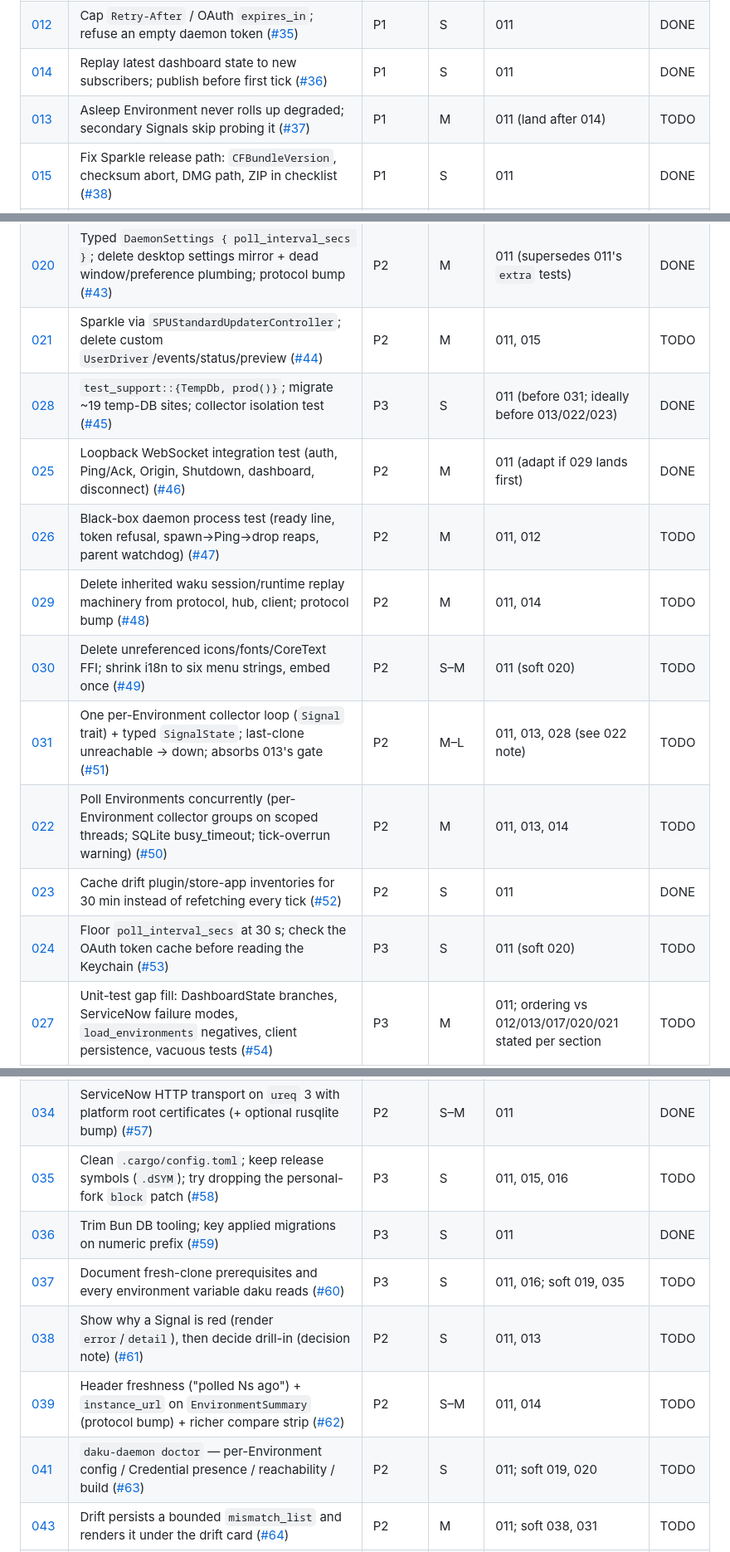
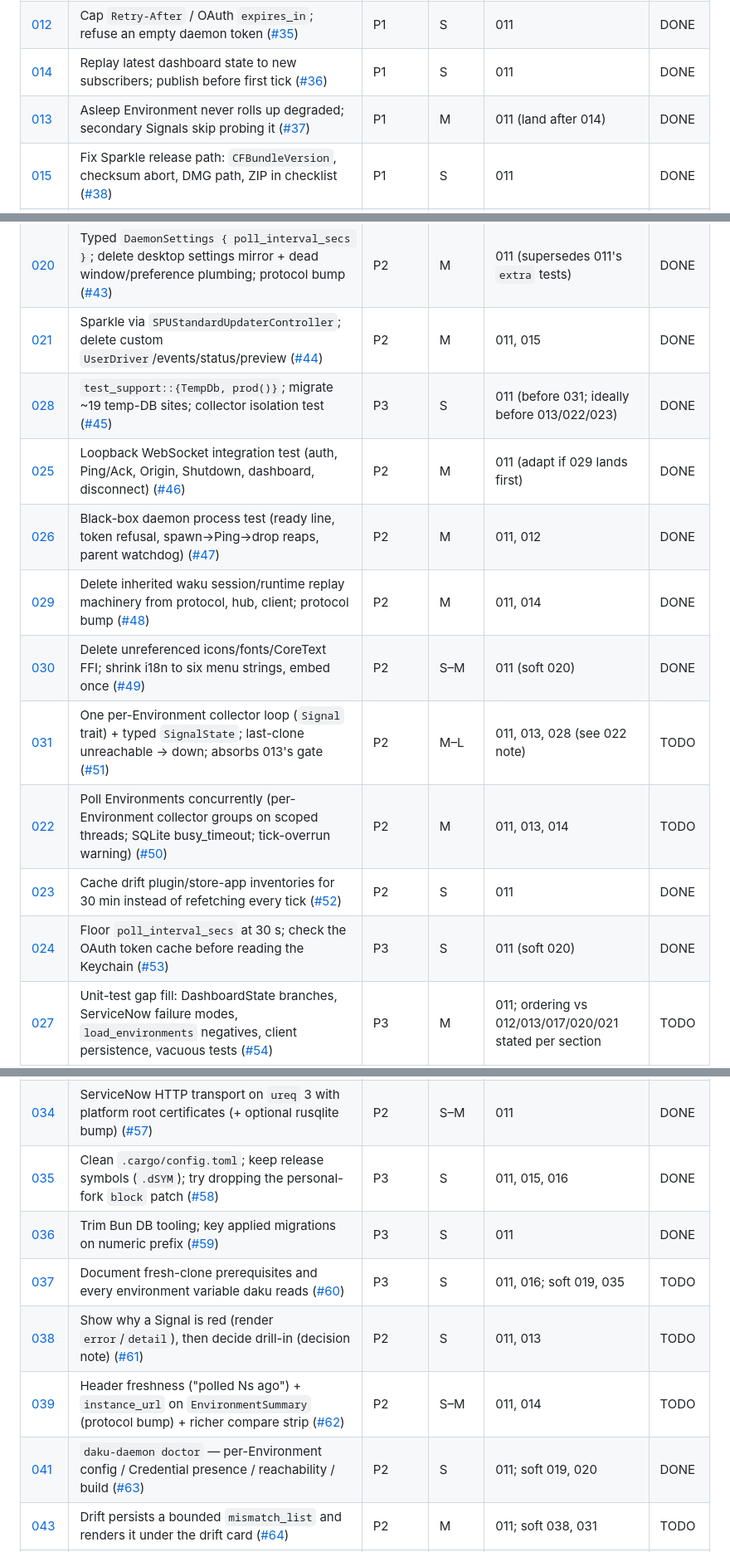
Before and after one commit to martinthommesen/daku, a Markdown page: plans/README.md, 3 parts joined by grey strips. Shown at 83% size. GitHub-like rendering.

Commit message:
Mark plans 013, 021, 024, 026, 029, 030, 035, 041 done in the index (#67).
Claude-Session: https://claude.ai/code/session_01SktCWBkXWXXUpLhcB2jEEM

```diff
--- a/plans/README.md
+++ b/plans/README.md
@@ -79,33 +79,33 @@ Recommended order = table order (tiers: **A** baseline/bugs, **B** tests+debt fo
 | [011](011-green-baseline-check-gate.md) | Make the local verification gate one command and green (fix `extra` flatten test, fmt, lint; `bun run check`) ([#34](https://github.com/martinthommesen/daku/issues/34)) | P1 | S | — | DONE |
 | [012](012-bound-server-controlled-durations-and-token.md) | Cap `Retry-After` / OAuth `expires_in`; refuse an empty daemon token ([#35](https://github.com/martinthommesen/daku/issues/35)) | P1 | S | 011 | DONE |
 | [014](014-replay-dashboard-on-subscribe.md) | Replay latest dashboard state to new subscribers; publish before first tick ([#36](https://github.com/martinthommesen/daku/issues/36)) | P1 | S | 011 | DONE |
-| [013](013-asleep-never-degrades.md) | Asleep Environment never rolls up degraded; secondary Signals skip probing it ([#37](https://github.com/martinthommesen/daku/issues/37)) | P1 | M | 011 (land after 014) | TODO |
+| [013](013-asleep-never-degrades.md) | Asleep Environment never rolls up degraded; secondary Signals skip probing it ([#37](https://github.com/martinthommesen/daku/issues/37)) | P1 | M | 011 (land after 014) | DONE |
 | [015](015-release-pipeline-sparkle-fixes.md) | Fix Sparkle release path: `CFBundleVersion`, checksum abort, DMG path, ZIP in checklist ([#38](https://github.com/martinthommesen/daku/issues/38)) | P1 | S | 011 | DONE |
 | [016](016-pin-gpui-and-trim-root-deps.md) | Pin GPUI `rev`, drop `test-support` from release, trim unused root deps ([#39](https://github.com/martinthommesen/daku/issues/39)) | P2 | S | 011 | DONE |
 | [017](017-https-only-instance-urls-and-0600-at-create.md) | Reject non-HTTPS Environment URLs at load; create daemon files 0600 from the start ([#40](https://github.com/martinthommesen/daku/issues/40)) | P2 | S | 011 | DONE |
 | [019](019-daemon-log-file-and-empty-state.md) | Daemon stderr → `~/.daku/daemon.log` (0600, append); empty Environment list explains itself ([#41](https://github.com/martinthommesen/daku/issues/41)) | P2 | S | 011 | DONE |
 | [018](018-supervisor-backoff-and-remote-reconnect.md) | Supervisor restarts with bounded backoff; remote daemons reconnect ([#42](https://github.com/martinthommesen/daku/issues/42)) | P2 | M | 011, 014 | TODO |
 | [020](020-settings-cleanup-typed-poll-interval.md) | Typed `DaemonSettings { poll_interval_secs }`; delete desktop settings mirror + dead window/preference plumbing; protocol bump ([#43](https://github.com/martinthommesen/daku/issues/43)) | P2 | M | 011 (supersedes 011's `extra` tests) | DONE |
-| [021](021-updater-standard-driver.md) | Sparkle via `SPUStandardUpdaterController`; delete custom `UserDriver`/events/status/preview ([#44](https://github.com/martinthommesen/daku/issues/44)) | P2 | M | 011, 015 | TODO |
+| [021](021-updater-standard-driver.md) | Sparkle via `SPUStandardUpdaterController`; delete custom `UserDriver`/events/status/preview ([#44](https://github.com/martinthommesen/daku/issues/44)) | P2 | M | 011, 015 | DONE |
 | [028](028-temp-db-test-helper-and-collector-isolation.md) | `test_support::{TempDb, prod()}`; migrate ~19 temp-DB sites; collector isolation test ([#45](https://github.com/martinthommesen/daku/issues/45)) | P3 | S | 011 (before 031; ideally before 013/022/023) | DONE |
 | [025](025-loopback-websocket-integration-test.md) | Loopback WebSocket integration test (auth, Ping/Ack, Origin, Shutdown, dashboard, disconnect) ([#46](https://github.com/martinthommesen/daku/issues/46)) | P2 | M | 011 (adapt if 029 lands first) | DONE |
-| [026](026-daemon-process-blackbox-test.md) | Black-box daemon process test (ready line, token refusal, spawn→Ping→drop reaps, parent watchdog) ([#47](https://github.com/martinthommesen/daku/issues/47)) | P2 | M | 011, 012 | TODO |
-| [029](029-delete-waku-replay-machinery.md) | Delete inherited waku session/runtime replay machinery from protocol, hub, client; protocol bump ([#48](https://github.com/martinthommesen/daku/issues/48)) | P2 | M | 011, 014 | TODO |
-| [030](030-delete-unused-assets-fonts-i18n.md) | Delete unreferenced icons/fonts/CoreText FFI; shrink i18n to six menu strings, embed once ([#49](https://github.com/martinthommesen/daku/issues/49)) | P2 | S–M | 011 (soft 020) | TODO |
+| [026](026-daemon-process-blackbox-test.md) | Black-box daemon process test (ready line, token refusal, spawn→Ping→drop reaps, parent watchdog) ([#47](https://github.com/martinthommesen/daku/issues/47)) | P2 | M | 011, 012 | DONE |
+| [029](029-delete-waku-replay-machinery.md) | Delete inherited waku session/runtime replay machinery from protocol, hub, client; protocol bump ([#48](https://github.com/martinthommesen/daku/issues/48)) | P2 | M | 011, 014 | DONE |
+| [030](030-delete-unused-assets-fonts-i18n.md) | Delete unreferenced icons/fonts/CoreText FFI; shrink i18n to six menu strings, embed once ([#49](https://github.com/martinthommesen/daku/issues/49)) | P2 | S–M | 011 (soft 020) | DONE |
 | [031](031-collector-consolidation-typed-signal-state.md) | One per-Environment collector loop (`Signal` trait) + typed `SignalState`; last-clone unreachable → down; absorbs 013's gate ([#51](https://github.com/martinthommesen/daku/issues/51)) | P2 | M–L | 011, 013, 028 (see 022 note) | TODO |
 | [022](022-per-environment-collector-concurrency.md) | Poll Environments concurrently (per-Environment collector groups on scoped threads; SQLite busy_timeout; tick-overrun warning) ([#50](https://github.com/martinthommesen/daku/issues/50)) | P2 | M | 011, 013, 014 | TODO |
 | [023](023-drift-inventory-throttle-and-mid-aggregate.md) | Cache drift plugin/store-app inventories for 30 min instead of refetching every tick ([#52](https://github.com/martinthommesen/daku/issues/52)) | P2 | S | 011 | DONE |
-| [024](024-poll-interval-floor-and-credential-memo.md) | Floor `poll_interval_secs` at 30 s; check the OAuth token cache before reading the Keychain ([#53](https://github.com/martinthommesen/daku/issues/53)) | P3 | S | 011 (soft 020) | TODO |
+| [024](024-poll-interval-floor-and-credential-memo.md) | Floor `poll_interval_secs` at 30 s; check the OAuth token cache before reading the Keychain ([#53](https://github.com/martinthommesen/daku/issues/53)) | P3 | S | 011 (soft 020) | DONE |
 | [027](027-unit-test-gap-fill.md) | Unit-test gap fill: DashboardState branches, ServiceNow failure modes, `load_environments` negatives, client persistence, vacuous tests ([#54](https://github.com/martinthommesen/daku/issues/54)) | P3 | M | 011; ordering vs 012/013/017/020/021 stated per section | TODO |
 | [032](032-delete-dead-platform-theme-code-clippy-gate.md) | Delete rustc-flagged dead platform/theme code, fix sidebar tint width, add clippy `-D warnings` to the gate ([#55](https://github.com/martinthommesen/daku/issues/55)) | P2 | S–M | 011, 016, 020, 021, 029, 030 (last debt plan) | TODO |
 | [033](033-protocol-crate-hygiene-and-hollow-scaffolding.md) | `daku-protocol` free of dirs/OS/i18n deps; explicit client re-exports; `HollowBackend`→`SettingsBackend`; drop `export_types` stub ([#56](https://github.com/martinthommesen/daku/issues/56)) | P3 | M | 011, 020, 029, 030 | TODO |
 | [034](034-ureq-3-native-roots.md) | ServiceNow HTTP transport on `ureq` 3 with platform root certificates (+ optional rusqlite bump) ([#57](https://github.com/martinthommesen/daku/issues/57)) | P2 | S–M | 011 | DONE |
-| [035](035-cargo-config-profile-and-block-patch.md) | Clean `.cargo/config.toml`; keep release symbols (`.dSYM`); try dropping the personal-fork `block` patch ([#58](https://github.com/martinthommesen/daku/issues/58)) | P3 | S | 011, 015, 016 | TODO |
+| [035](035-cargo-config-profile-and-block-patch.md) | Clean `.cargo/config.toml`; keep release symbols (`.dSYM`); try dropping the personal-fork `block` patch ([#58](https://github.com/martinthommesen/daku/issues/58)) | P3 | S | 011, 015, 016 | DONE |
 | [036](036-db-tooling-and-migration-identity.md) | Trim Bun DB tooling; key applied migrations on numeric prefix ([#59](https://github.com/martinthommesen/daku/issues/59)) | P3 | S | 011 | DONE |
 | [037](037-onboarding-docs-and-env-var-table.md) | Document fresh-clone prerequisites and every environment variable daku reads ([#60](https://github.com/martinthommesen/daku/issues/60)) | P3 | S | 011, 016; soft 019, 035 | TODO |
 | [038](038-signal-detail-render-error-and-drill-in.md) | Show why a Signal is red (render `error`/`detail`), then decide drill-in (decision note) ([#61](https://github.com/martinthommesen/daku/issues/61)) | P2 | S | 011, 013 | TODO |
 | [039](039-header-freshness-url-and-compare-strip.md) | Header freshness ("polled Ns ago") + `instance_url` on `EnvironmentSummary` (protocol bump) + richer compare strip ([#62](https://github.com/martinthommesen/daku/issues/62)) | P2 | S–M | 011, 014 | TODO |
-| [041](041-daemon-doctor-command.md) | `daku-daemon doctor` — per-Environment config / Credential presence / reachability / build ([#63](https://github.com/martinthommesen/daku/issues/63)) | P2 | S | 011; soft 019, 020 | TODO |
+| [041](041-daemon-doctor-command.md) | `daku-daemon doctor` — per-Environment config / Credential presence / reachability / build ([#63](https://github.com/martinthommesen/daku/issues/63)) | P2 | S | 011; soft 019, 020 | DONE |
 | [043](043-drift-mismatch-list-payload.md) | Drift persists a bounded `mismatch_list` and renders it under the drift card ([#64](https://github.com/martinthommesen/daku/issues/64)) | P2 | M | 011; soft 038, 031 | TODO |
 | [040](040-last-clone-per-target-with-age.md) | Last-clone per clone target with `age_days` (spike on `clone_instance.target`, then build) ([#65](https://github.com/martinthommesen/daku/issues/65)) | P2 | M | 011; soft 013, 031 | TODO |
 | [042](042-hosted-daemon-seam-spike.md) | Hosted-daemon seam spike — README attach path + `docs/research/hosted-daemon.md` decision note ([#66](https://github.com/martinthommesen/daku/issues/66)) | P3 | S | 011, 014; soft 020 | DONE |
```
